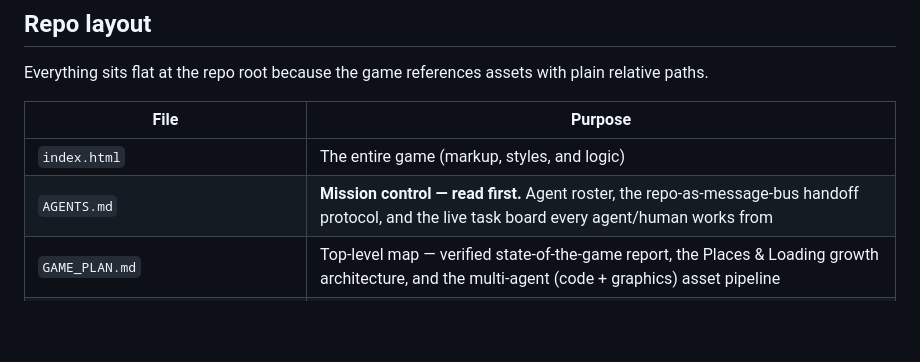
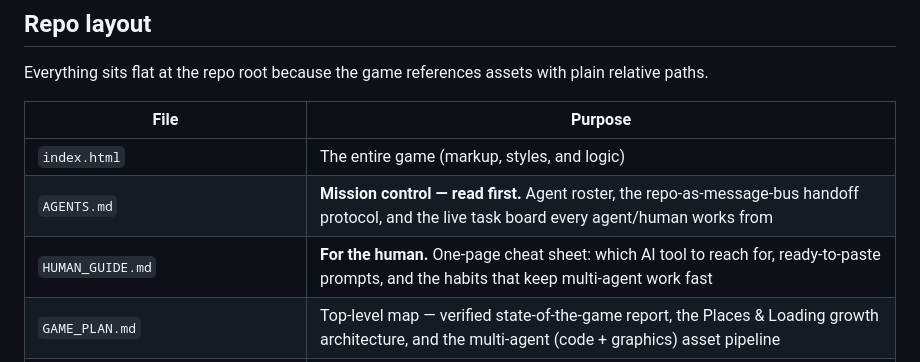
Before and after one commit to cupofghost/GTBIV, a Markdown page: README.md, the part around the change. GitHub-like rendering; blank space fills up the shorter version.

```diff
--- a/README.md
+++ b/README.md
@@ -96,6 +96,7 @@ plain relative paths.
 | --- | --- |
 | `index.html` | The entire game (markup, styles, and logic) |
 | `AGENTS.md` | **Mission control — read first.** Agent roster, the repo-as-message-bus handoff protocol, and the live task board every agent/human works from |
+| `HUMAN_GUIDE.md` | **For the human.** One-page cheat sheet: which AI tool to reach for, ready-to-paste prompts, and the habits that keep multi-agent work fast |
 | `GAME_PLAN.md` | Top-level map — verified state-of-the-game report, the Places & Loading growth architecture, and the multi-agent (code + graphics) asset pipeline |
 | `ASSETS.md` | Art-generation guide — San Chaos style DNA, which image tool (Midjourney/Nano Banana/Kimi) to use for what, per-subject prompt recipes (cars, people, trees, buildings…), and the mobile texture budget |
 | `HANDOFF.md` | Engineering handoff — architecture, code map, and the prioritised improvement backlog for contributors |
```
Also changed, not shown: AGENTS.md (+1 -0 lines), HUMAN_GUIDE.md (added, +142 -0 lines).
